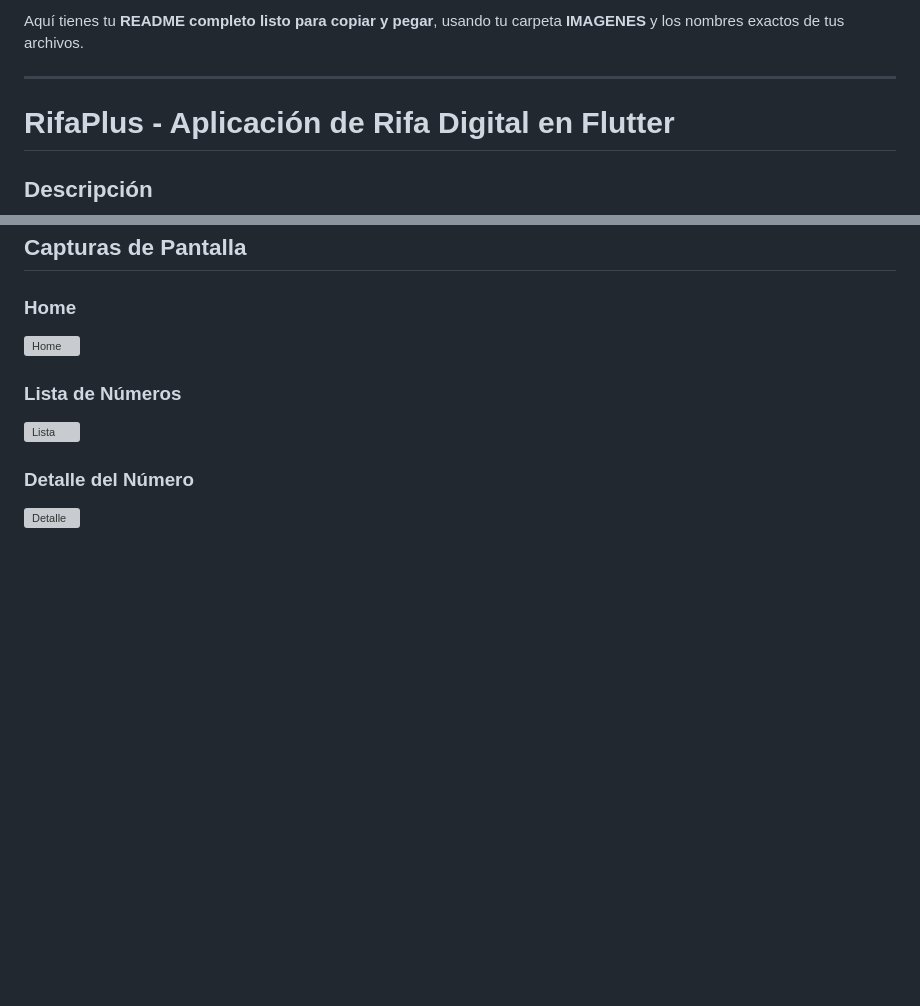
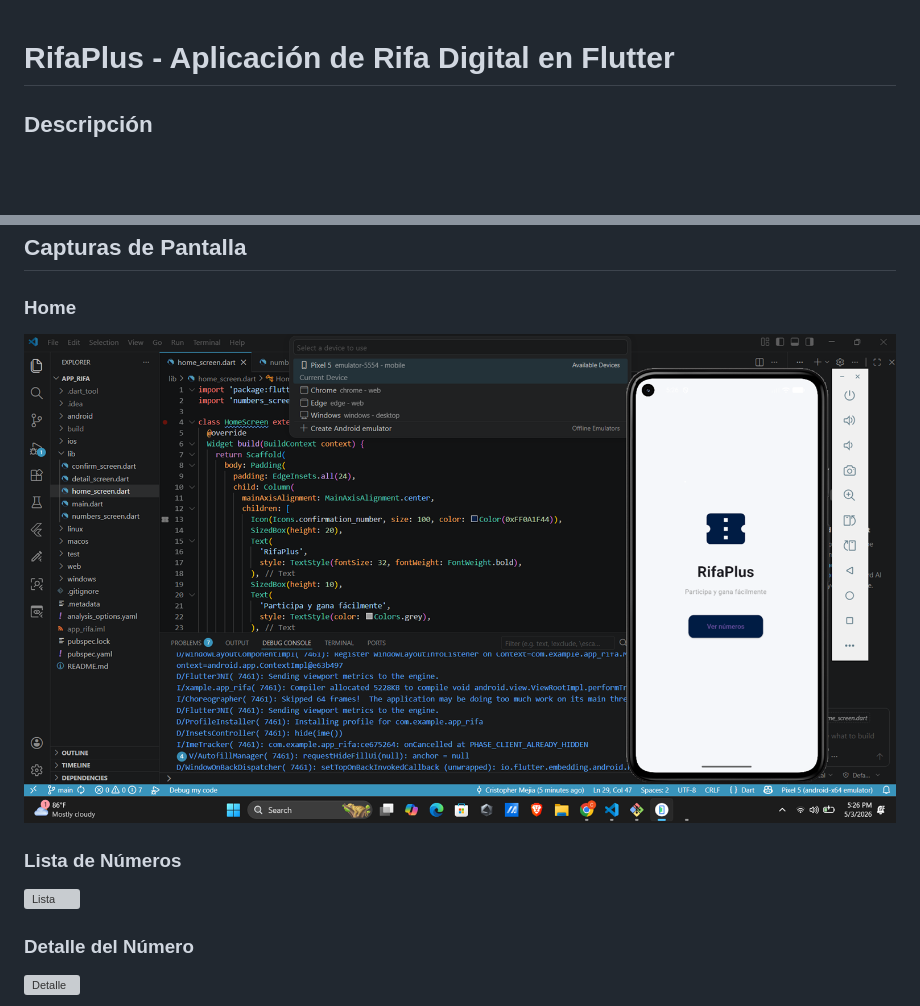
Before and after one commit to cristo1256/Proyecto-Integrador-2, a Markdown page: README.md, 2 parts joined by grey strips. Rendered like a GitHub page; blank space fills up the shorter version; grey boxes are pictures that could not be loaded.

Commit message:
Fix image path casing in README
Corrected image path casing in README.

```diff
--- a/README.md
+++ b/README.md
@@ -1,6 +1,3 @@
-Aquí tienes tu **README completo listo para copiar y pegar**, usando tu carpeta **IMAGENES** y los nombres exactos de tus archivos.
-
----
 
 # RifaPlus - Aplicación de Rifa Digital en Flutter
 
@@ -343,7 +340,7 @@ class ConfirmScreen extends StatelessWidget {
 
 ### Home
 
-![Home](IMAGENES/1HOME.png)
+![Home](Imagenes/1HOME.png)
 
 ### Lista de Números
 
```
